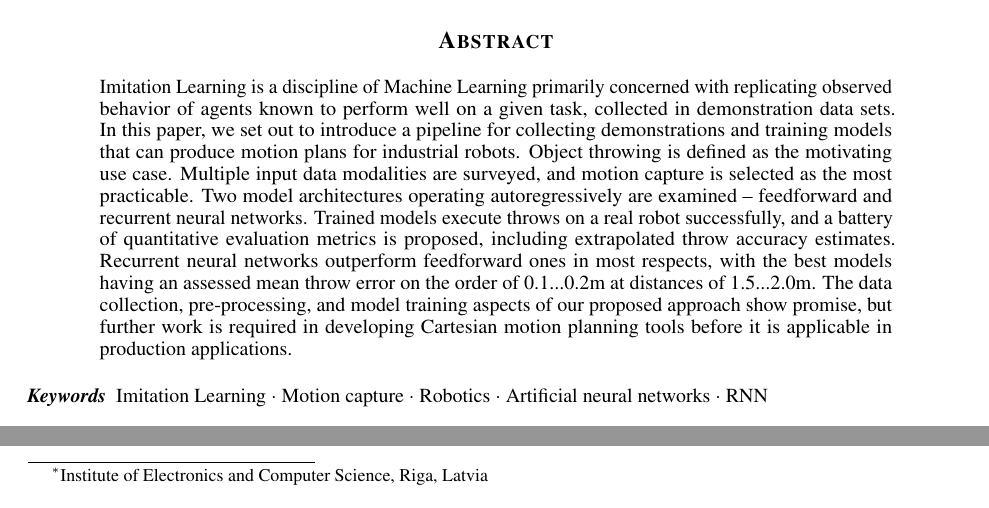
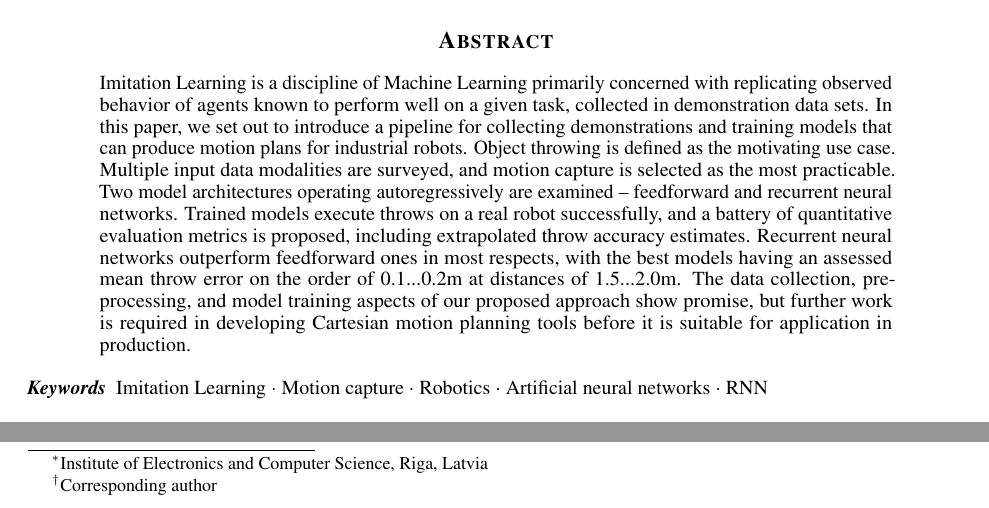
Before and after one commit to peteris-racinskis/masters, a LaTeX paper (tex-arxiv/article.tex): two parts of page 1 of 18, joined at a grey line, cut so that both start at the same text. Compiled offline with pdfLaTeX.

Commit message:
abstract wording change, note myself as corresponding author

```diff
--- a/tex-arxiv/article.tex
+++ b/tex-arxiv/article.tex
@@ -26,7 +26,7 @@
 % Or remove it
 %\date{}
 
-\author{ \href{https://orcid.org/0000-0002-8956-179X}{\includegraphics[scale=0.06]{orcid.pdf}\hspace{1mm}Peteris Racinskis}\thanks{Institute of Electronics and Computer Science, Riga, Latvia} \\
+\author{ \href{https://orcid.org/0000-0002-8956-179X}{\includegraphics[scale=0.06]{orcid.pdf}\hspace{1mm}Peteris Racinskis}\thanks{Institute of Electronics and Computer Science, Riga, Latvia} \thanks{Corresponding author} \\
 	\texttt{peteris.racinskis@edi.lv} \\
 	%% examples of more authors
 	\And
@@ -56,7 +56,7 @@ pdfkeywords={Imitation Learning, Motion capture, Robotics, Artificial neural net
 \maketitle
 
 \begin{abstract}
-	Imitation Learning is a discipline of Machine Learning primarily concerned with replicating observed behavior of agents known to perform well on a given task, collected in demonstration data sets. In this paper, we set out to introduce a pipeline for collecting demonstrations and training models that can produce motion plans for industrial robots. Object throwing is defined as the motivating use case. Multiple input data modalities are surveyed, and motion capture is selected as the most practicable. Two model architectures operating autoregressively are examined -- feedforward and recurrent neural networks. Trained models execute throws on a real robot successfully, and a battery of quantitative evaluation metrics is proposed, including extrapolated throw accuracy estimates. Recurrent neural networks outperform feedforward ones in most respects, with the best models having an assessed mean throw error on the order of 0.1...0.2m at distances of 1.5...2.0m. The data collection, pre-processing, and model training aspects of our proposed approach show promise, but further work is required in developing Cartesian motion planning tools before it is applicable in production applications.
+	Imitation Learning is a discipline of Machine Learning primarily concerned with replicating observed behavior of agents known to perform well on a given task, collected in demonstration data sets. In this paper, we set out to introduce a pipeline for collecting demonstrations and training models that can produce motion plans for industrial robots. Object throwing is defined as the motivating use case. Multiple input data modalities are surveyed, and motion capture is selected as the most practicable. Two model architectures operating autoregressively are examined -- feedforward and recurrent neural networks. Trained models execute throws on a real robot successfully, and a battery of quantitative evaluation metrics is proposed, including extrapolated throw accuracy estimates. Recurrent neural networks outperform feedforward ones in most respects, with the best models having an assessed mean throw error on the order of 0.1...0.2m at distances of 1.5...2.0m. The data collection, pre-processing, and model training aspects of our proposed approach show promise, but further work is required in developing Cartesian motion planning tools before it is suitable for application in production.
 \end{abstract}
 
 
```
Also changed, not shown: tex-arxiv/article.pdf.
